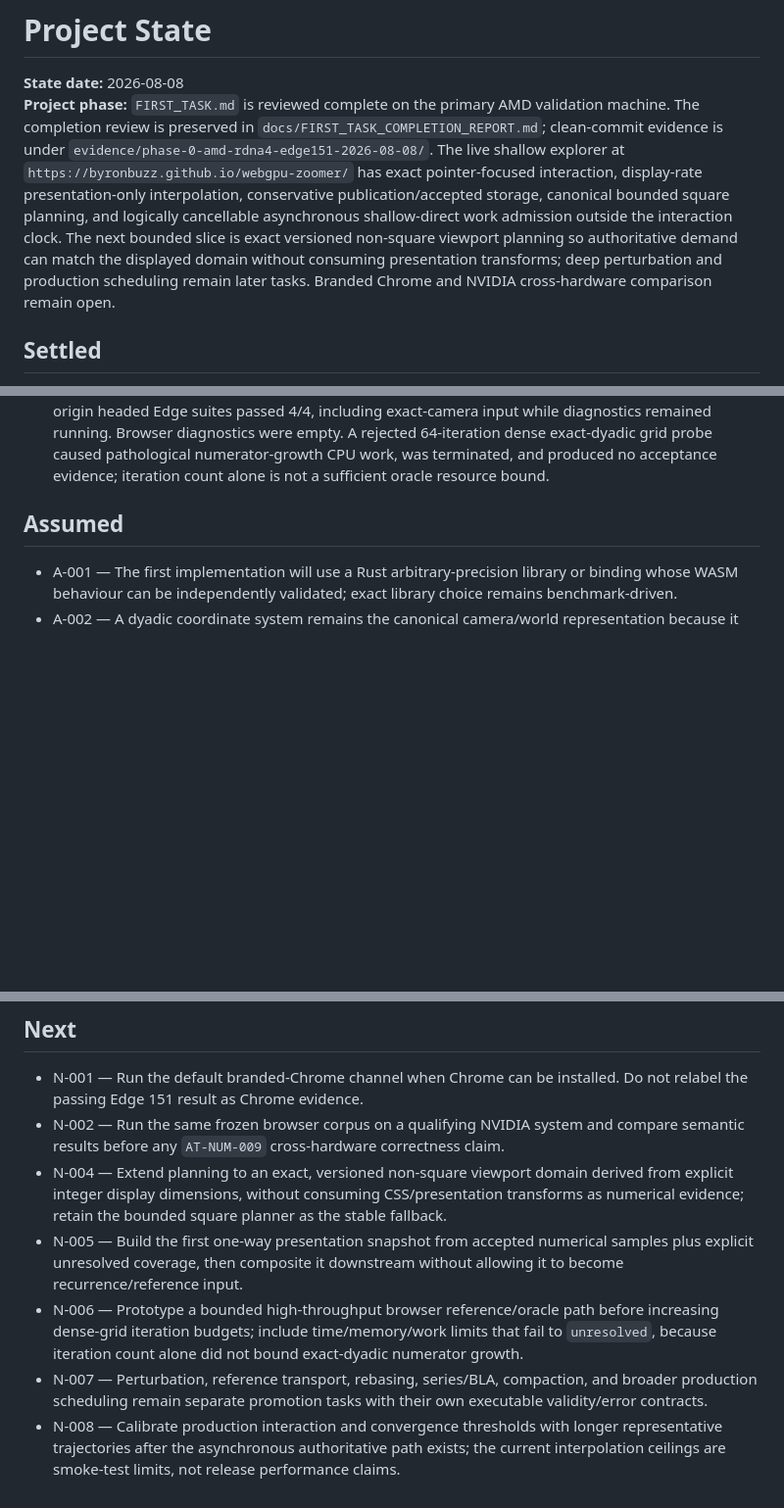
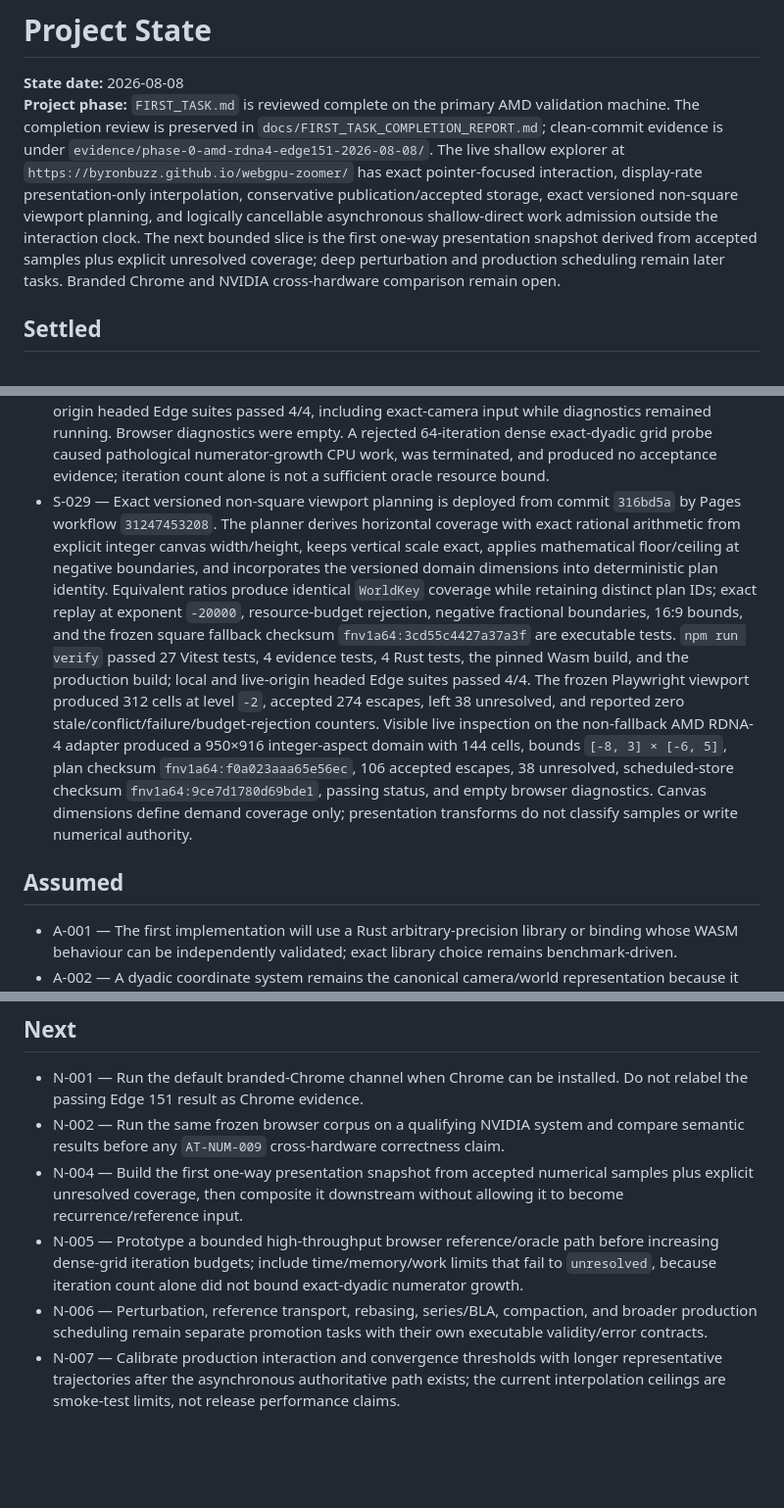
Before and after one commit to byronbuzz/webgpu-zoomer, a Markdown page: PROJECT_STATE.md, 3 parts joined by grey strips. Shown at 98% size. Drawn GitHub-style; blank space fills up the shorter version.

Commit message:
Record exact viewport planning acceptance [skip ci]

```diff
--- a/PROJECT_STATE.md
+++ b/PROJECT_STATE.md
@@ -1,7 +1,7 @@
 # Project State
 
 **State date:** 2026-08-08
-**Project phase:** `FIRST_TASK.md` is reviewed complete on the primary AMD validation machine. The completion review is preserved in `docs/FIRST_TASK_COMPLETION_REPORT.md`; clean-commit evidence is under `evidence/phase-0-amd-rdna4-edge151-2026-08-08/`. The live shallow explorer at `https://byronbuzz.github.io/webgpu-zoomer/` has exact pointer-focused interaction, display-rate presentation-only interpolation, conservative publication/accepted storage, canonical bounded square planning, and logically cancellable asynchronous shallow-direct work admission outside the interaction clock. The next bounded slice is exact versioned non-square viewport planning so authoritative demand can match the displayed domain without consuming presentation transforms; deep perturbation and production scheduling remain later tasks. Branded Chrome and NVIDIA cross-hardware comparison remain open.
+**Project phase:** `FIRST_TASK.md` is reviewed complete on the primary AMD validation machine. The completion review is preserved in `docs/FIRST_TASK_COMPLETION_REPORT.md`; clean-commit evidence is under `evidence/phase-0-amd-rdna4-edge151-2026-08-08/`. The live shallow explorer at `https://byronbuzz.github.io/webgpu-zoomer/` has exact pointer-focused interaction, display-rate presentation-only interpolation, conservative publication/accepted storage, exact versioned non-square viewport planning, and logically cancellable asynchronous shallow-direct work admission outside the interaction clock. The next bounded slice is the first one-way presentation snapshot derived from accepted samples plus explicit unresolved coverage; deep perturbation and production scheduling remain later tasks. Branded Chrome and NVIDIA cross-hardware comparison remain open.
 
 ## Settled
 
@@ -33,6 +33,7 @@
 - S-026 — The bounded shallow direct publication contract is deployed from commit `56f1bfd` by Pages workflow `31243419790`. Only matching f32 WebGPU/exact-oracle escapes can construct branded accepted samples; canonical dyadic identities normalize equivalent coordinates, and the store rejects stale epochs, conflicts, unresolved work, and cap exhaustion. `npm run verify` passed 12 Vitest tests, 4 evidence tests, 4 Rust tests, the pinned Wasm build, and the production build. Both local and live-origin headed Edge suites passed 3/3 on the non-fallback AMD RDNA-4 adapter. The live store contains three oracle-agreed escapes with checksum `fnv1a64:8b572dbed2b4b438`; the cap-exhausted direct sample remains `unresolved` outside the store. This offline differential readback contract is not permission for interaction-path readback or a substitute for the future production error ledger.
 - S-027 — Canonical exact-camera sample planning is deployed from commit `81ca9ac` by Pages workflow `31245750928`. The planner uses bigint power-of-two cell levels, exact half-open square bounds, mathematical negative floor/ceiling, deterministic row-major `WorldKey` ordering, explicit pre-allocation sample budgets, and separately versioned request epochs. Exact replay at exponent `-20000`, inverse-history stability, epoch/world-identity separation, and budget failure are executable tests. `npm run verify` passed 18 Vitest tests, 4 evidence tests, 4 Rust tests, the pinned Wasm build, and the production build; local and live-origin headed Edge suites passed 3/3. The live AMD RDNA-4 run produced 144 cells at level `-2` with frozen checksum `fnv1a64:3cd55c4427a37a3f`; the accepted-store checksum remained `fnv1a64:8b572dbed2b4b438`, and browser diagnostics were empty. This plan emits demand only and does not consume presentation aspect/transforms or submit numerical work.
 - S-028 — Bounded asynchronous shallow-direct work admission is deployed from commit `657e971` by Pages workflow `31246936811`. `admit` returns synchronously and non-awaitably, while immutable work carries canonical cell-center identity, exact epoch, method/oracle versions, progress budget, required channels, and unresolved initial provenance. Unit tests admit a newer epoch without draining a delayed older batch and discard all late old completions before publication; identity/version conflicts and resource excess remain unresolved/rejected. The live diagnostic executor admits the 144-cell plan with an eight-iteration budget and exact-f32 coordinate gate: admission returned in 0.280 ms with 144 pending items, then settled 106 accepted escapes and 38 unresolved with zero stale, conflicts, failures, or budget rejections. Scheduled-store checksum is `fnv1a64:9ce7d1780d69bde1`. `npm run verify` passed 23 Vitest tests, 4 evidence tests, 4 Rust tests, Wasm, and the production build; local and live-origin headed Edge suites passed 4/4, including exact-camera input while diagnostics remained running. Browser diagnostics were empty. A rejected 64-iteration dense exact-dyadic grid probe caused pathological numerator-growth CPU work, was terminated, and produced no acceptance evidence; iteration count alone is not a sufficient oracle resource bound.
+- S-029 — Exact versioned non-square viewport planning is deployed from commit `316bd5a` by Pages workflow `31247453208`. The planner derives horizontal coverage with exact rational arithmetic from explicit integer canvas width/height, keeps vertical scale exact, applies mathematical floor/ceiling at negative boundaries, and incorporates the versioned domain dimensions into deterministic plan identity. Equivalent ratios produce identical `WorldKey` coverage while retaining distinct plan IDs; exact replay at exponent `-20000`, resource-budget rejection, negative fractional boundaries, 16:9 bounds, and the frozen square fallback checksum `fnv1a64:3cd55c4427a37a3f` are executable tests. `npm run verify` passed 27 Vitest tests, 4 evidence tests, 4 Rust tests, the pinned Wasm build, and the production build; local and live-origin headed Edge suites passed 4/4. The frozen Playwright viewport produced 312 cells at level `-2`, accepted 274 escapes, left 38 unresolved, and reported zero stale/conflict/failure/budget-rejection counters. Visible live inspection on the non-fallback AMD RDNA-4 adapter produced a 950×916 integer-aspect domain with 144 cells, bounds `[-8, 3] × [-6, 5]`, plan checksum `fnv1a64:f0a023aaa65e56ec`, 106 accepted escapes, 38 unresolved, scheduled-store checksum `fnv1a64:9ce7d1780d69bde1`, passing status, and empty browser diagnostics. Canvas dimensions define demand coverage only; presentation transforms do not classify samples or write numerical authority.
 
 ## Assumed
 
@@ -74,8 +75,7 @@ These are research/implementation questions, not reasons to change the product c
 
 - N-001 — Run the default branded-Chrome channel when Chrome can be installed. Do not relabel the passing Edge 151 result as Chrome evidence.
 - N-002 — Run the same frozen browser corpus on a qualifying NVIDIA system and compare semantic results before any `AT-NUM-009` cross-hardware correctness claim.
-- N-004 — Extend planning to an exact, versioned non-square viewport domain derived from explicit integer display dimensions, without consuming CSS/presentation transforms as numerical evidence; retain the bounded square planner as the stable fallback.
-- N-005 — Build the first one-way presentation snapshot from accepted numerical samples plus explicit unresolved coverage, then composite it downstream without allowing it to become recurrence/reference input.
-- N-006 — Prototype a bounded high-throughput browser reference/oracle path before increasing dense-grid iteration budgets; include time/memory/work limits that fail to `unresolved`, because iteration count alone did not bound exact-dyadic numerator growth.
-- N-007 — Perturbation, reference transport, rebasing, series/BLA, compaction, and broader production scheduling remain separate promotion tasks with their own executable validity/error contracts.
-- N-008 — Calibrate production interaction and convergence thresholds with longer representative trajectories after the asynchronous authoritative path exists; the current interpolation ceilings are smoke-test limits, not release performance claims.
+- N-004 — Build the first one-way presentation snapshot from accepted numerical samples plus explicit unresolved coverage, then composite it downstream without allowing it to become recurrence/reference input.
+- N-005 — Prototype a bounded high-throughput browser reference/oracle path before increasing dense-grid iteration budgets; include time/memory/work limits that fail to `unresolved`, because iteration count alone did not bound exact-dyadic numerator growth.
+- N-006 — Perturbation, reference transport, rebasing, series/BLA, compaction, and broader production scheduling remain separate promotion tasks with their own executable validity/error contracts.
+- N-007 — Calibrate production interaction and convergence thresholds with longer representative trajectories after the asynchronous authoritative path exists; the current interpolation ceilings are smoke-test limits, not release performance claims.
```
